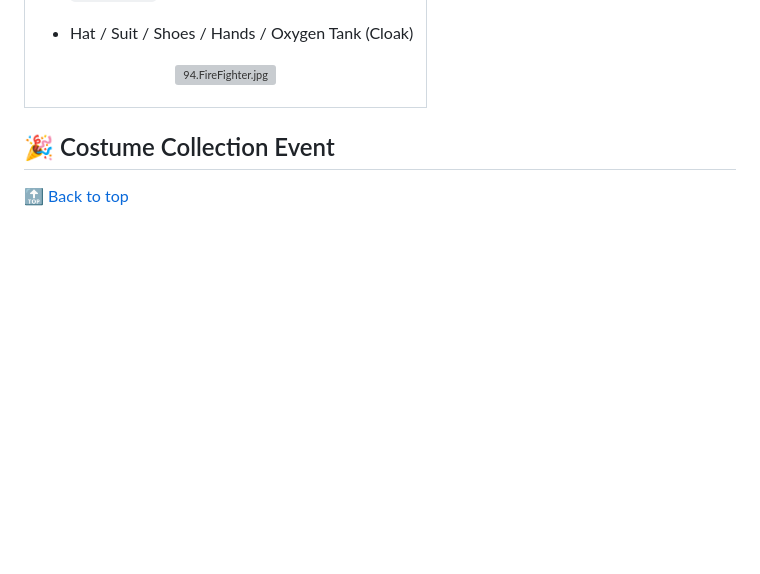
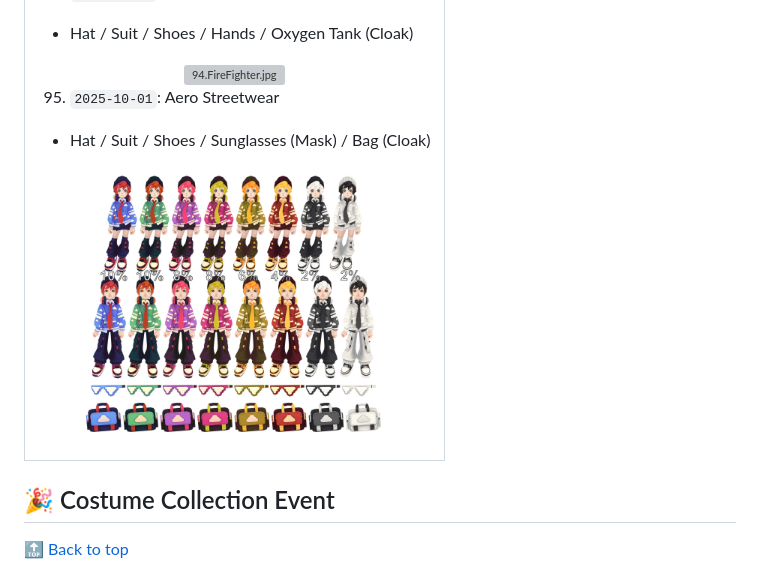
Before and after one commit to muzsor/universe-doc, a Markdown page: Costume Collection.md, the part around the change. Rendered like a GitHub page; pictures changed too: costume_collection/95.Aero_Streetwear.jpg (added); folded sections open; blank space fills up the shorter version; grey boxes are pictures that could not be loaded.

Commit message:
feat: update Costume Collection

```diff
--- a/Costume Collection.md
+++ b/Costume Collection.md
@@ -680,6 +680,12 @@
 
 <div align="center"><img src="./costume_collection/94.FireFighter.jpg" alt="94.FireFighter.jpg" width="300"/></div>
 
+95. `2025-10-01`: Aero Streetwear
+
+   * Hat / Suit / Shoes / Sunglasses (Mask) / Bag (Cloak)
+
+<div align="center"><img src="./costume_collection/95.Aero_Streetwear.jpg" alt="95.Aero_Streetwear.jpg" width="300"/></div>
+
 </details></td></tr></table>
 
 ## 🎉 Costume Collection Event
```
